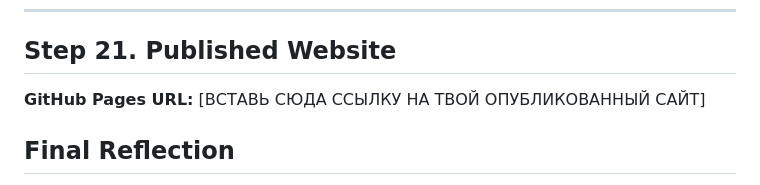
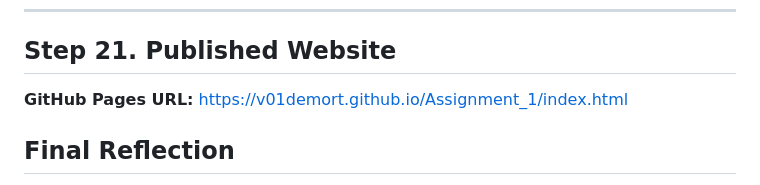
Before and after one commit to V01demort/V01demort.github.io, a Markdown page: Assignment_1/README.md, the part around one of its changes. Rendered like a GitHub page.

```diff
--- a/Assignment_1/README.md
+++ b/Assignment_1/README.md
@@ -61,7 +73,7 @@ Step 15 (Favicons), Step 16 (HTML Divs), Step 17 (Box Model), Step 18 (CSS Posit
 ---
 
 ## Step 21. Published Website
-**GitHub Pages URL:** [ВСТАВЬ СЮДА ССЫЛКУ НА ТВОЙ ОПУБЛИКОВАННЫЙ САЙТ]
+**GitHub Pages URL:** https://v01demort.github.io/Assignment_1/index.html
 
 ## Final Reflection
 This project was a great practical introduction to front-end development. I learned how to structure content logically using HTML tags and ensure the code runs without errors. Implementing the two-column table layout and experimenting with the CSS box model and positioning gave me a solid understanding of how to customize webpage layouts. The final process of publishing the website on GitHub Pages was highly rewarding and introduced me to version control and web hosting.
```
Also changed, not shown: other parts of Assignment_1/README.md (+14 -2 lines).
